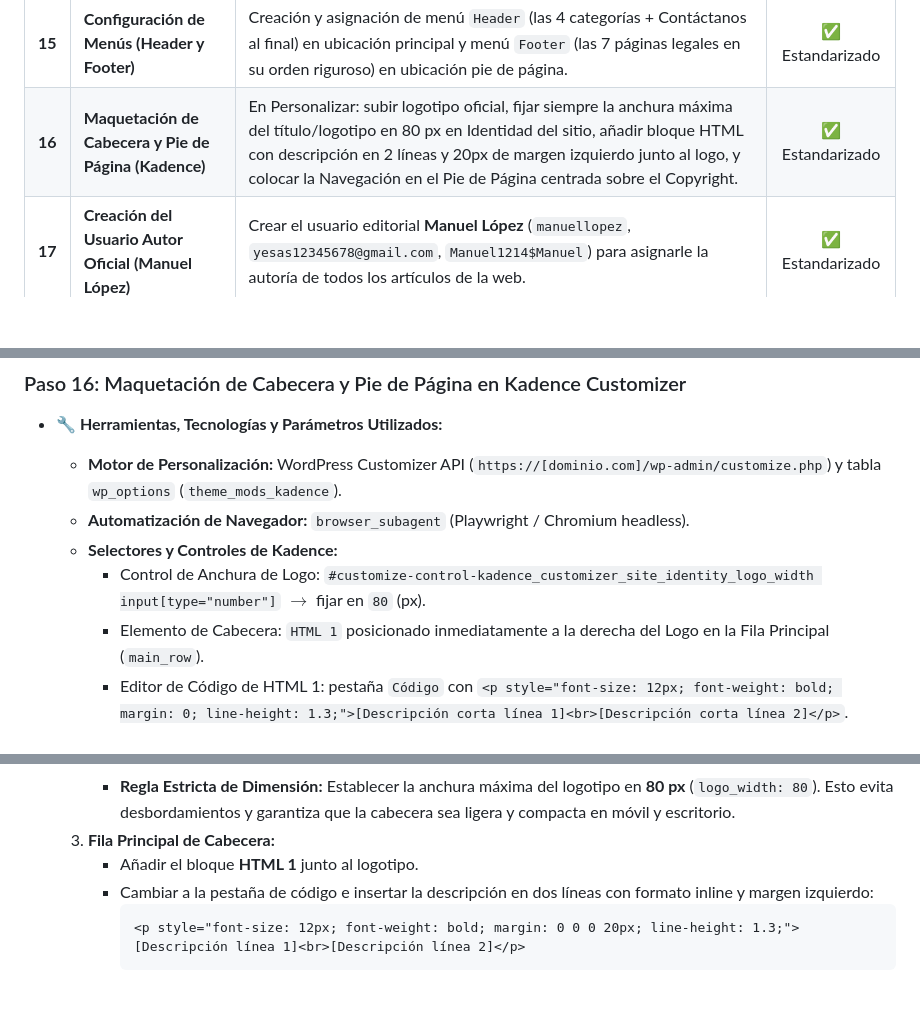
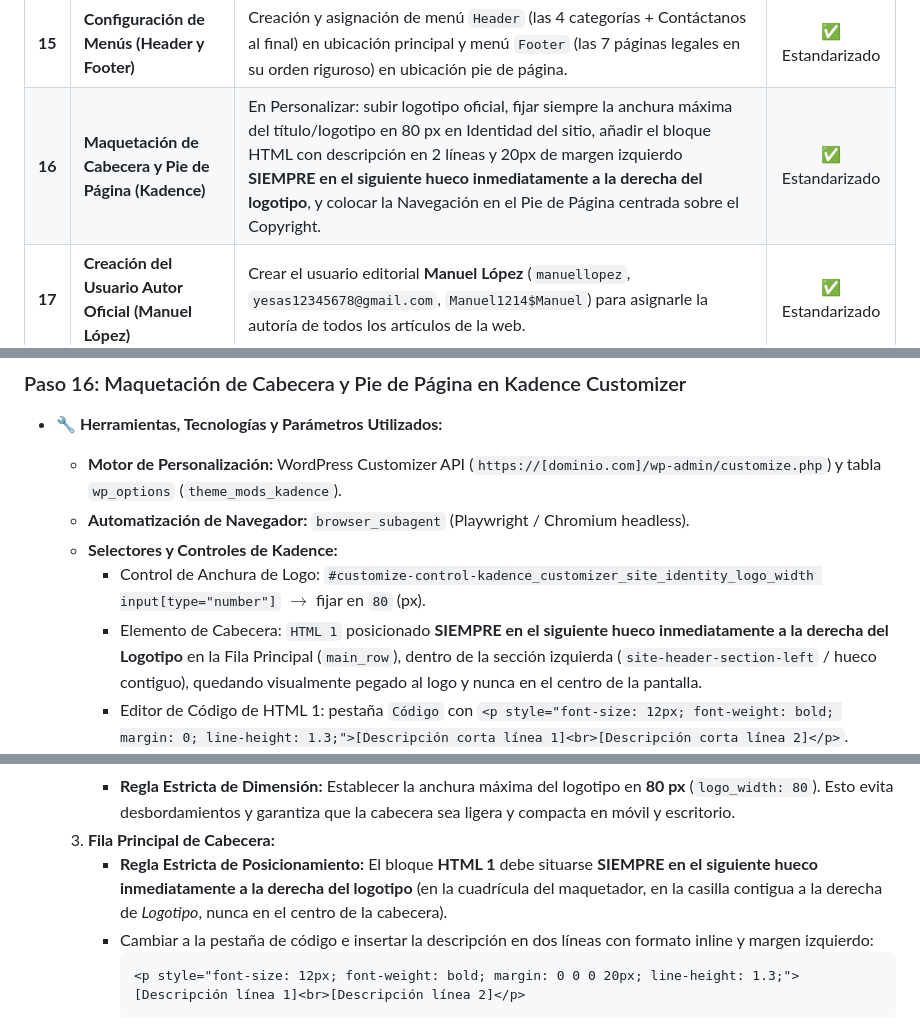
Before and after one commit to yesas12345678-cmd/golazos, a Markdown page: PROTOCOLO_CREACION_WEB.md, 3 parts joined by grey strips. Rendered like a GitHub page; blank space fills up the shorter version.

Commit message:
docs: update protocol step 16 to mandate header HTML is placed immediately right of logo

````diff
--- a/PROTOCOLO_CREACION_WEB.md
+++ b/PROTOCOLO_CREACION_WEB.md
@@ -66,7 +66,7 @@ Este protocolo está diseñado para operar con un conjunto estandarizado de herr
 | **13** | **Disclaimer de Autor en functions.php** | Insertar en `functions.php` del tema activo la función de disclaimer educativo al final de cada artículo con enlace a la biografía de Manuel López Ramos, adaptando el texto al idioma de la web. | ✅ Estandarizado |
 | **14** | **Creación de Categorías del Nicho** | Creación vía REST API de 4 categorías estratégicas adaptadas a la temática del sitio web para organizar los contenidos y estructurar los silos de navegación. | ✅ Estandarizado |
 | **15** | **Configuración de Menús (Header y Footer)** | Creación y asignación de menú `Header` (las 4 categorías + Contáctanos al final) en ubicación principal y menú `Footer` (las 7 páginas legales en su orden riguroso) en ubicación pie de página. | ✅ Estandarizado |
-| **16** | **Maquetación de Cabecera y Pie de Página (Kadence)** | En Personalizar: subir logotipo oficial, fijar siempre la anchura máxima del título/logotipo en 80 px en Identidad del sitio, añadir bloque HTML con descripción en 2 líneas y 20px de margen izquierdo junto al logo, y colocar la Navegación en el Pie de Página centrada sobre el Copyright. | ✅ Estandarizado |
+| **16** | **Maquetación de Cabecera y Pie de Página (Kadence)** | En Personalizar: subir logotipo oficial, fijar siempre la anchura máxima del título/logotipo en 80 px en Identidad del sitio, añadir el bloque HTML con descripción en 2 líneas y 20px de margen izquierdo **SIEMPRE en el siguiente hueco inmediatamente a la derecha del logotipo**, y colocar la Navegación en el Pie de Página centrada sobre el Copyright. | ✅ Estandarizado |
 | **17** | **Creación del Usuario Autor Oficial (Manuel López)** | Crear el usuario editorial **Manuel López** (`manuellopez`, `yesas12345678@gmail.com`, `Manuel1214$Manuel`) para asignarle la autoría de todos los artículos de la web. | ✅ Estandarizado |
 | **18** | **Generación y Publicación Masiva de Artículos** | Pipeline integral de 48 artículos (12 por categoría): 3 imágenes reales con curación semántica y filtro antislop sin repetición, redacción editorial de >2500 palabras (sin viñetas ni separadores, párrafos <150 palabras), 1 post/día retroactivo con categorías alternadas y firma de Manuel López. | ✅ Estandarizado |
 
@@ -1018,7 +1018,7 @@ frontend_inspector_first_actioned_on = ""
   - **Automatización de Navegador:** `browser_subagent` (Playwright / Chromium headless).
   - **Selectores y Controles de Kadence:**
     - Control de Anchura de Logo: `#customize-control-kadence_customizer_site_identity_logo_width input[type="number"]` $\rightarrow$ fijar en `80` (px).
-    - Elemento de Cabecera: `HTML 1` posicionado inmediatamente a la derecha del Logo en la Fila Principal (`main_row`).
+    - Elemento de Cabecera: `HTML 1` posicionado **SIEMPRE en el siguiente hueco inmediatamente a la derecha del Logotipo** en la Fila Principal (`main_row`), dentro de la sección izquierda (`site-header-section-left` / hueco contiguo), quedando visualmente pegado al logo y nunca en el centro de la pantalla.
     - Editor de Código de HTML 1: pestaña `Código` con `<p style="font-size: 12px; font-weight: bold; margin: 0; line-height: 1.3;">[Descripción corta línea 1]<br>[Descripción corta línea 2]</p>`.
     - Pestaña Diseño de HTML 1: Margen izquierdo (`margin-left`) establecido en `20px` (o inline `margin-left: 20px;`).
     - Footer Builder: Fila media con elemento `footer_navigation` centrado (menú `Footer`) y fila inferior con `copyright` centrado.
@@ -1029,7 +1029,7 @@ frontend_inspector_first_actioned_on = ""
      - Asignar el logotipo horizontal oficial generado en el Paso 3, omitiendo el recorte.
      - **Regla Estricta de Dimensión:** Establecer la anchura máxima del logotipo en **80 px** (`logo_width: 80`). Esto evita desbordamientos y garantiza que la cabecera sea ligera y compacta en móvil y escritorio.
   3. **Fila Principal de Cabecera:**
-     - Añadir el bloque **HTML 1** junto al logotipo.
+     - **Regla Estricta de Posicionamiento:** El bloque **HTML 1** debe situarse **SIEMPRE en el siguiente hueco inmediatamente a la derecha del logotipo** (en la cuadrícula del maquetador, en la casilla contigua a la derecha de *Logotipo*, nunca en el centro de la cabecera).
      - Cambiar a la pestaña de código e insertar la descripción en dos líneas con formato inline y margen izquierdo:
        ```html
        <p style="font-size: 12px; font-weight: bold; margin: 0 0 0 20px; line-height: 1.3;">[Descripción línea 1]<br>[Descripción línea 2]</p>
````
